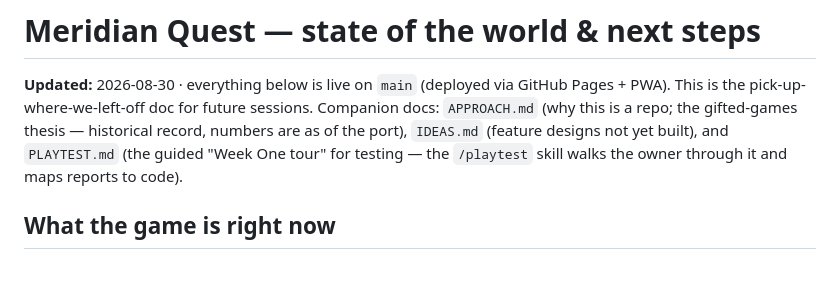
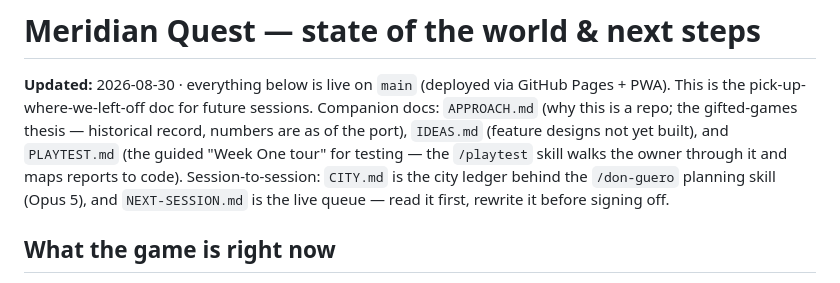
Before and after one commit to rcguerrero29/meridian-quest, a Markdown page: docs/HANDOFF.md, the part around the change. Rendered like a GitHub page.

Commit message:
Point HANDOFF at the city ledger and the next-session queue
Co-Authored-By: Claude Fable 5 <noreply@anthropic.com>
Claude-Session: https://claude.ai/code/session_01NvTKhQbqNw4wFAtSCoER4G

```diff
--- a/docs/HANDOFF.md
+++ b/docs/HANDOFF.md
@@ -5,7 +5,9 @@ This is the pick-up-where-we-left-off doc for future sessions. Companion docs:
 `APPROACH.md` (why this is a repo; the gifted-games thesis — historical record, numbers
 are as of the port), `IDEAS.md` (feature designs not yet built), and `PLAYTEST.md`
 (the guided "Week One tour" for testing — the `/playtest` skill walks the owner
-through it and maps reports to code).
+through it and maps reports to code). Session-to-session: `CITY.md` is the city
+ledger behind the `/don-guero` planning skill (Opus 5), and `NEXT-SESSION.md` is
+the live queue — read it first, rewrite it before signing off.
 
 ## What the game is right now
 
```
